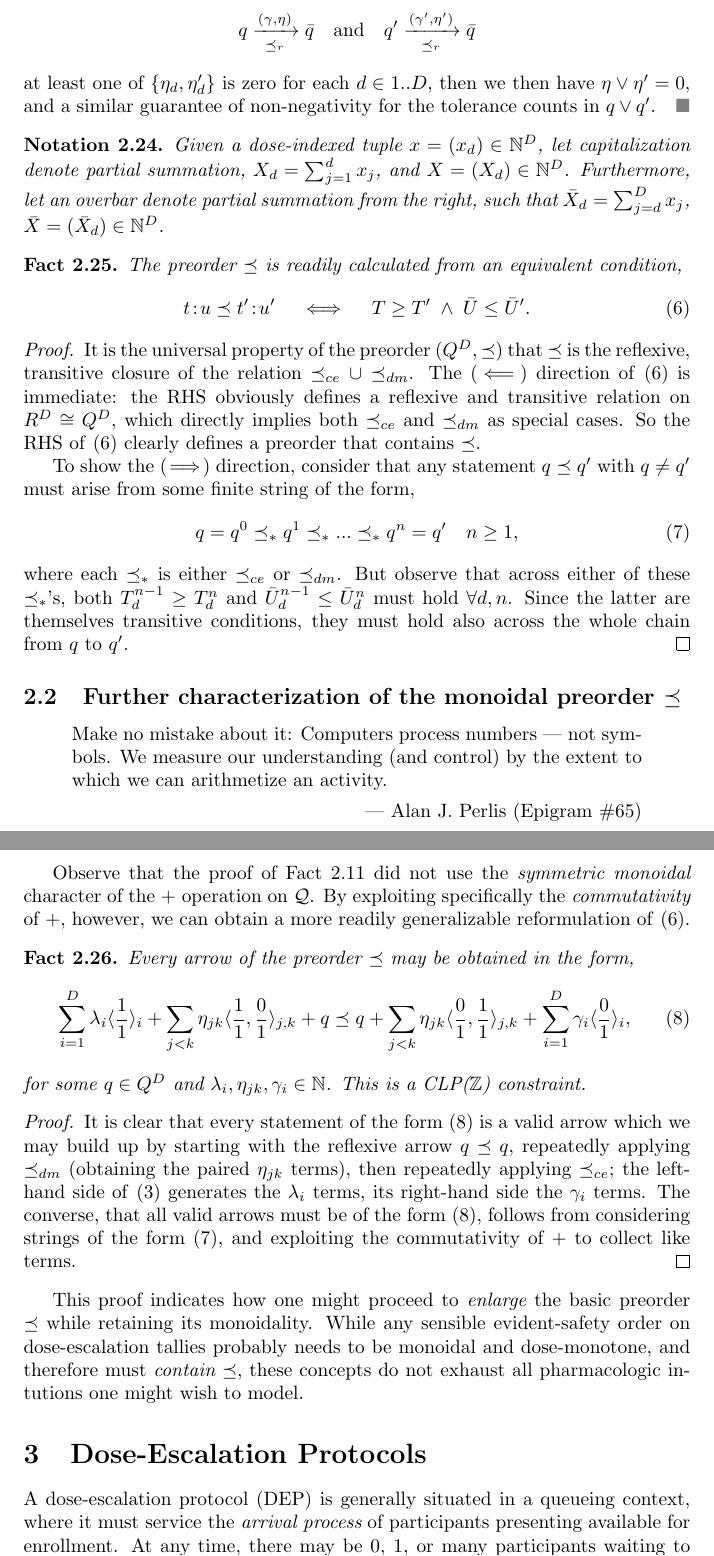
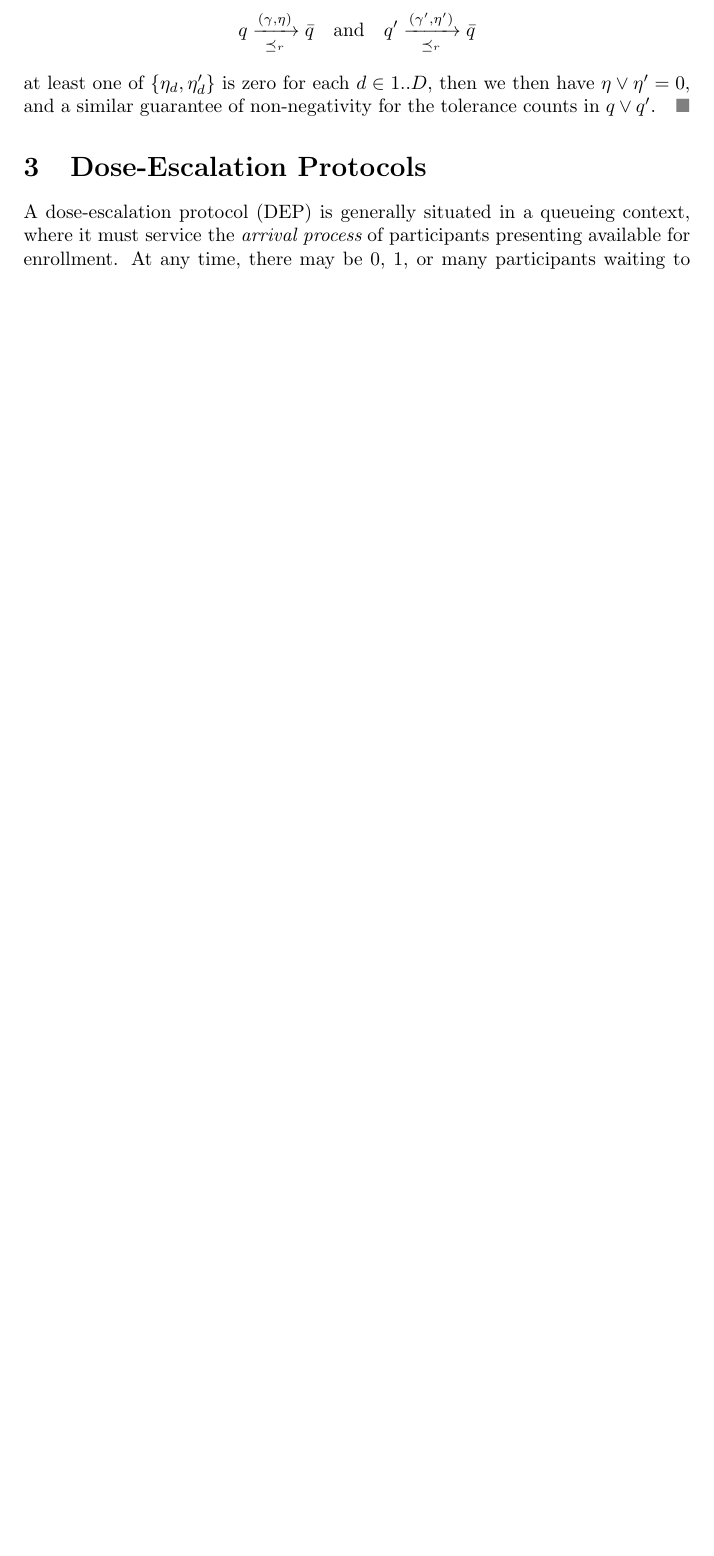
Before and after one commit to Precisfice/DEDUCTION, a LaTeX document (catform.tex): two parts of pages 10 and 11 of 20 before the commit and part of page 10 of 19 after it, the two joined at a grey line, cut so that both start at the same text, the shorter picture padded with empty space. Compiled offline with pdfLaTeX.

Commit message:
Expunge now-obsolete treatment of earlier ≼

```diff
--- a/catform.tex
+++ b/catform.tex
@@ -519,52 +519,6 @@ Facts~\ref{tol_d} and \ref{tox_d} reassure us that Definition~\ref{domon} suffic
   at least one of $\{\eta_d, \eta_d'\}$ is zero for each $d\in 1..D$, then we then have $\eta \vee \eta' = 0$, and a similar guarantee of non-negativity for the tolerance counts in $q \vee q'$.
 \end{sketch}
 
-\begin{nota}
-  Given a dose-indexed tuple $x = (x_d) \in \N^D$, let capitalization denote partial summation, $X_d = \sum_{j=1}^d x_j$, and $X = (X_d) \in \N^D$.  Furthermore, let an overbar denote partial summation from the right, such that $\bar{X}_d = \sum_{j=d}^D x_j$, $\bar{X} = (\bar{X}_d) \in \N^D$.
-\end{nota}
-
-\begin{fact}
-  The preorder $\preceq$ is readily calculated from an equivalent condition,
-  \begin{equation}
-  t\!:\!u \preceq t'\!:\!u' \quad\iff\quad T \ge T' \;\wedge\; \bar{U} \le \bar{U}'.\label{cond}
-  \end{equation}
-\end{fact}
-\begin{proof}
-  It is the universal property of the preorder $(Q^D, \preceq)$ that $\preceq$ is the reflexive, transitive closure of the relation $\preceq_{ce} \cup \preceq_{dm}$.  The $(\!\impliedby\!)$ direction of \eqref{cond} is immediate: the RHS obviously defines a reflexive and transitive relation on $R^D \cong Q^D$, which directly implies both $\preceq_{ce}$ and $\preceq_{dm}$ as special cases.  So the RHS of \eqref{cond} clearly defines a preorder that contains $\preceq$.
-
-  To show the $(\!\implies\!)$ direction, consider that any statement $q \preceq q'$ with $q \neq q'$ must arise from some finite string of the form,
-  \begin{equation}
-  q = q^0 \preceq_* q^1 \preceq_* ... \preceq_* q^n = q' \quad n \ge 1, \label{string}
-  \end{equation}
-  where each $\preceq_*$ is either $\preceq_{ce}$ or $\preceq_{dm}$.  But observe that across either of these $\preceq_*$'s, both $T_d^{n-1} \ge T_d^n$ and $\bar{U}_d^{n-1} \le \bar{U}_d^n$ must hold $\forall d, n$.  Since the latter are themselves transitive conditions, they must hold also across the whole chain from $q$ to $q'$.
-\end{proof}
-
-\subsection{Further characterization of the monoidal preorder $\preceq$}
-
-\begin{quote}
-  Make no mistake about it: Computers process numbers --- not symbols.
-  We measure our understanding (and control) by the extent to which
-  we can arithmetize an activity.
-
-  \hfill --- Alan J. Perlis (Epigram \#65)
-\end{quote}
-
-Observe that the proof of Fact~\ref{symon} did not use the {\em symmetric monoidal} character of the $+$ operation on $\Q$.  By exploiting specifically the {\em commutativity} of $+$, however, we can obtain a more readily generalizable reformulation of \eqref{cond}.
-
-\begin{fact}
-  Every arrow of the preorder $\preceq$ may be obtained in the form,
-  \begin{equation}
-  \sum_{i=1}^D \lambda_i\langle\frac{1}{1}\rangle_i + \sum_{j<k} \eta_{jk}\langle\frac{1}{1},\frac{0}{1}\rangle_{j,k} +q \preceq q + \sum_{j<k} \eta_{jk}\langle\frac{0}{1},\frac{1}{1}\rangle_{j,k} + \sum_{i=1}^D \gamma_i\langle\frac{0}{1}\rangle_i, \label{clpz}
-  \end{equation}
-  for some $q \in Q^D$ and $\lambda_i, \eta_{jk}, \gamma_i \in \N$.  This is a CLP($\mathbb{Z}$) constraint.
-\end{fact}
-\begin{proof}
-  It is clear that every statement of the form \eqref{clpz} is a valid arrow which we may build up by starting with the reflexive arrow $q \preceq q$, repeatedly applying $\preceq_{dm}$ (obtaining the paired $\eta_{jk}$ terms), then repeatedly applying $\preceq_{ce}$; the left-hand side of \eqref{lesafcond} generates the $\lambda_i$ terms, its right-hand side the $\gamma_i$ terms.
-  The converse, that all valid arrows must be of the form \eqref{clpz}, follows from considering strings of the form \eqref{string}, and exploiting the commutativity of $+$ to collect like terms.
-\end{proof}
-
-This proof indicates how one might proceed to {\em enlarge} the basic preorder $\preceq$ while retaining its monoidality.  While any sensible evident-safety order on dose-escalation tallies probably needs to be monoidal and dose-monotone, and therefore must {\em contain} $\preceq$, these concepts do not exhaust all pharmacologic intutions one might wish to model.
-
 \section{Dose-Escalation Protocols}
 
 A dose-escalation protocol (DEP) is generally situated in a queueing context, where it must service the {\em arrival process} of participants presenting available for enrollment.  At any time, there may be 0, 1, or many participants waiting to enroll.  It is the task of a dose-escalation protocol to decide at what doses (if any) to enroll the waiting participants, conditional on the trial's current state.
```
